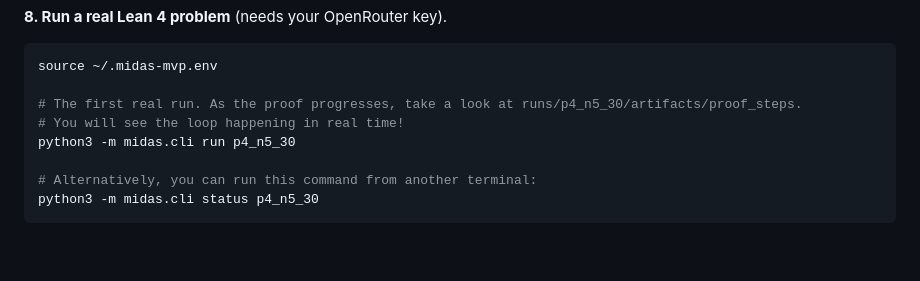
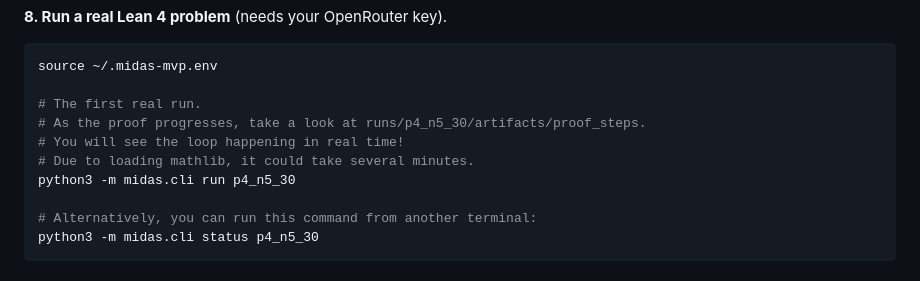
Before and after one commit to soilmilk/midas-mvp-frontend, a Markdown page: README.md, the part around the change. Rendered like a GitHub page; blank space fills up the shorter version.

Commit message:
quick warning on readme.md

````diff
--- a/README.md
+++ b/README.md
@@ -127,8 +127,10 @@ python3 tests/test_loop_offline.py   # must end: OFFLINE LOOP: PASS
 ```bash
 source ~/.midas-mvp.env
 
-# The first real run. As the proof progresses, take a look at runs/p4_n5_30/artifacts/proof_steps.
+# The first real run.
+# As the proof progresses, take a look at runs/p4_n5_30/artifacts/proof_steps.
 # You will see the loop happening in real time!
+# Due to loading mathlib, it could take several minutes.
 python3 -m midas.cli run p4_n5_30
 
 # Alternatively, you can run this command from another terminal:
````
